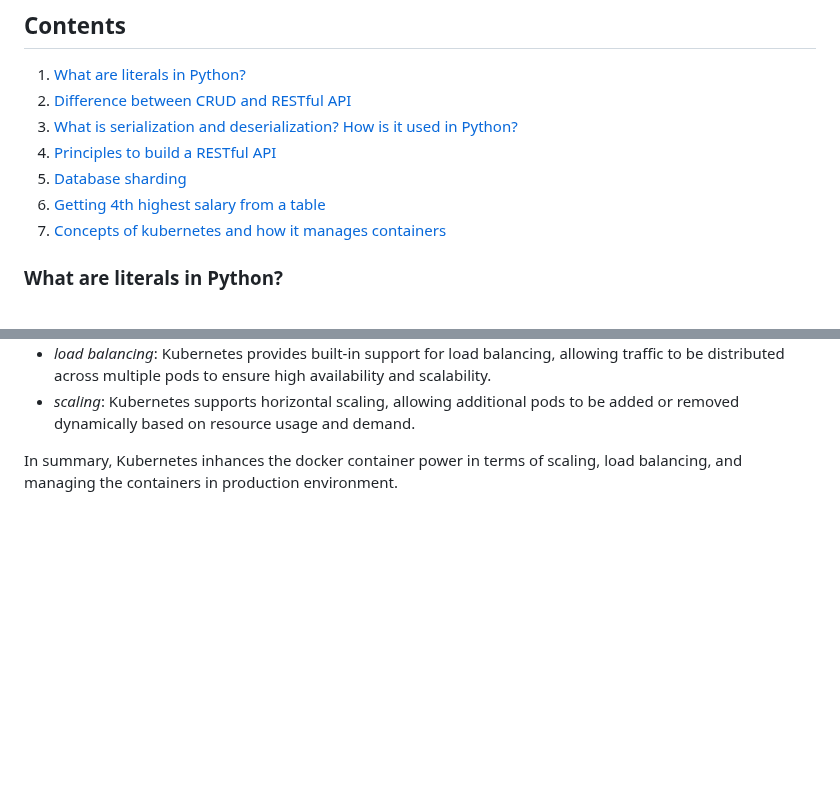
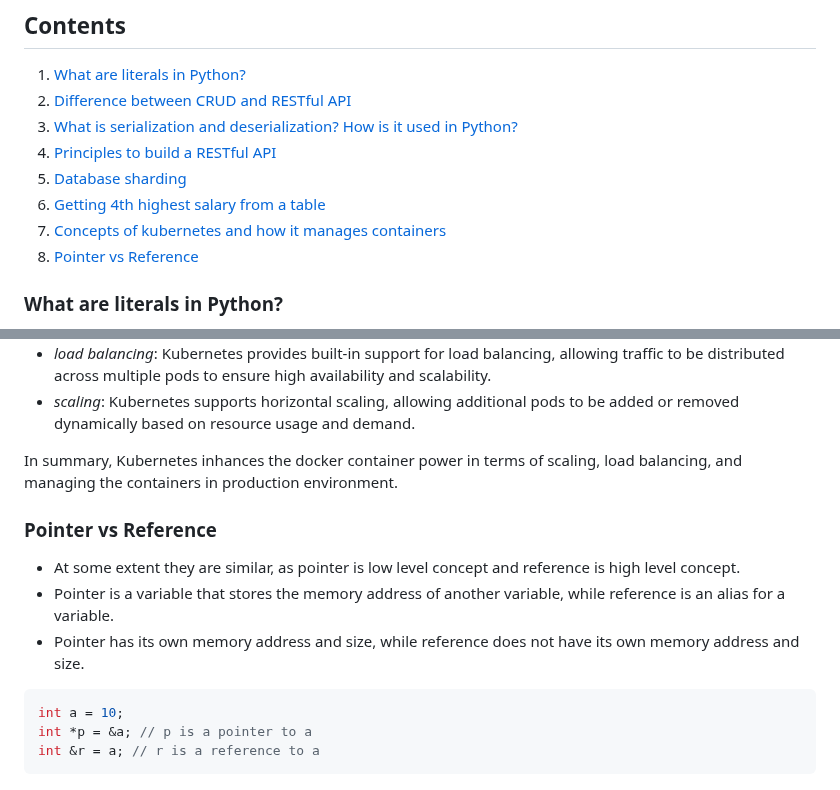
Before and after one commit to Abdur-Rahim-sheikh/ml_prep, a Markdown page: 001_SE_prep/README.md, 2 parts joined by grey strips. GitHub-like rendering; blank space fills up the shorter version.

Commit message:
pointers and reference

````diff
--- a/001_SE_prep/README.md
+++ b/001_SE_prep/README.md
@@ -8,6 +8,7 @@
 5. [Database sharding](#database-sharding)
 6. [Getting 4th highest salary from a table](#getting-4th-highest-salary-from-a-table)
 7. [Concepts of kubernetes and how it manages containers](#concepts-of-kubernetes-and-how-it-manages-containers)
+8. [Pointer vs Reference](#pointer-vs-reference)
 
 ### What are literals in Python?
 Literal's in Python is defined as a data which is given in a variable or constant. Python supports the following 5 types of literals:
@@ -100,3 +101,15 @@ postgresql also has more method on `OVER` clause like `ROW_NUMBER()`, `RANK()`,
 - *scaling*: Kubernetes supports horizontal scaling, allowing additional pods to be added or removed dynamically based on resource usage and demand.
 
 In summary, Kubernetes inhances the docker container power in terms of scaling, load balancing, and managing the containers in production environment.
+
+
+### Pointer vs Reference
+- At some extent they are similar, as pointer is low level concept and reference is high level concept.
+- Pointer is a variable that stores the memory address of another variable, while reference is an alias for a variable.
+- Pointer has its own memory address and size, while reference does not have its own memory address and size.
+
+```cpp
+int a = 10;
+int *p = &a; // p is a pointer to a
+int &r = a; // r is a reference to a
+```
````
